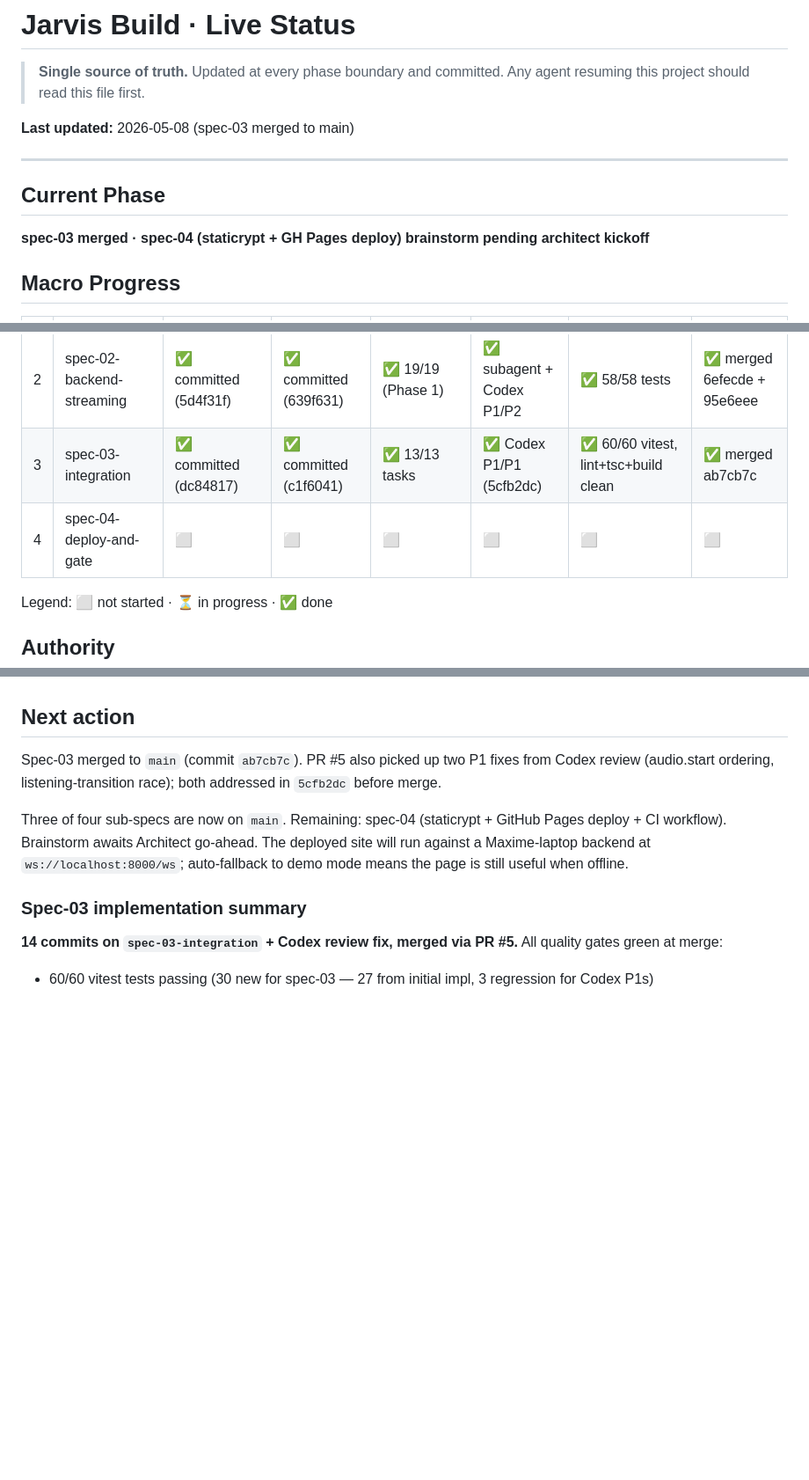
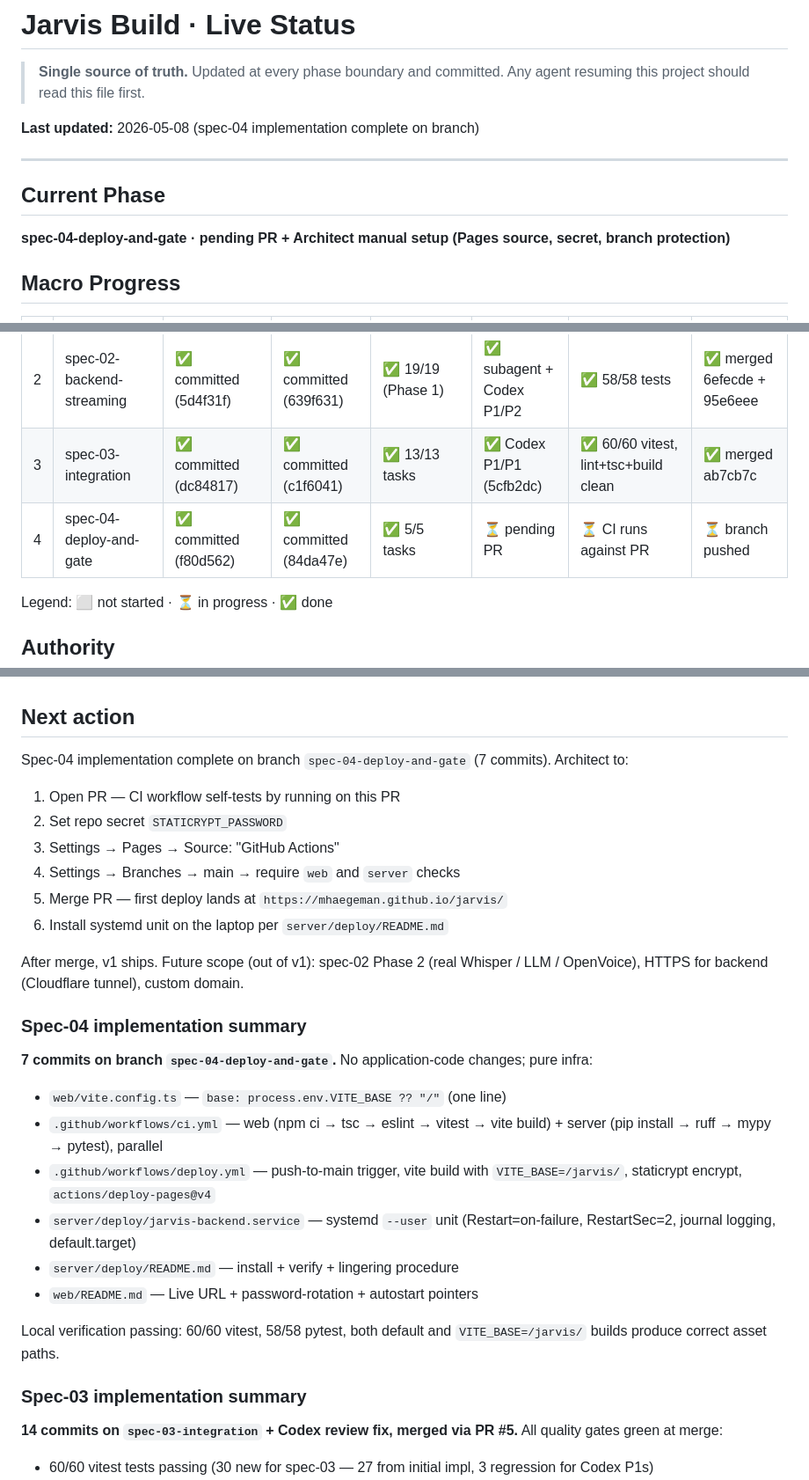
Before and after one commit to mhaegeman/jarvis, a Markdown page: docs/superpowers/STATUS.md, 3 parts joined by grey strips. Shown at 88% size. Rendered like a GitHub page; blank space fills up the shorter version.

```diff
--- a/docs/superpowers/STATUS.md
+++ b/docs/superpowers/STATUS.md
@@ -3,12 +3,12 @@
 > **Single source of truth.** Updated at every phase boundary and committed.
 > Any agent resuming this project should read this file first.
 
-**Last updated:** 2026-05-08 (spec-03 merged to main)
+**Last updated:** 2026-05-08 (spec-04 implementation complete on branch)
 
 ---
 
 ## Current Phase
-**spec-03 merged · spec-04 (staticrypt + GH Pages deploy) brainstorm pending architect kickoff**
+**spec-04-deploy-and-gate · pending PR + Architect manual setup (Pages source, secret, branch protection)**
 
 ## Macro Progress
 
@@ -18,7 +18,7 @@
 | 1 | spec-01-frontend-shell | ✅ committed | ✅ committed | ✅ 22/22 | ✅ subagent | ✅ 30/30 tests | ✅ merged 7a6abe1 |
 | 2 | spec-02-backend-streaming | ✅ committed (5d4f31f) | ✅ committed (639f631) | ✅ 19/19 (Phase 1) | ✅ subagent + Codex P1/P2 | ✅ 58/58 tests | ✅ merged 6efecde + 95e6eee |
 | 3 | spec-03-integration | ✅ committed (dc84817) | ✅ committed (c1f6041) | ✅ 13/13 tasks | ✅ Codex P1/P1 (5cfb2dc) | ✅ 60/60 vitest, lint+tsc+build clean | ✅ merged ab7cb7c |
-| 4 | spec-04-deploy-and-gate | ⬜ | ⬜ | ⬜ | ⬜ | ⬜ | ⬜ |
+| 4 | spec-04-deploy-and-gate | ✅ committed (f80d562) | ✅ committed (84da47e) | ✅ 5/5 tasks | ⏳ pending PR | ⏳ CI runs against PR | ⏳ branch pushed |
 
 Legend: ⬜ not started · ⏳ in progress · ✅ done
 
@@ -59,15 +59,35 @@ Quality safeguards retained:
 - After Task 22: full verification + final code review
 
 ## Next action
-Spec-03 merged to `main` (commit `ab7cb7c`). PR #5 also picked up two P1
-fixes from Codex review (audio.start ordering, listening-transition race);
-both addressed in `5cfb2dc` before merge.
+Spec-04 implementation complete on branch `spec-04-deploy-and-gate`
+(7 commits). Architect to:
 
-Three of four sub-specs are now on `main`. Remaining: spec-04
-(staticrypt + GitHub Pages deploy + CI workflow). Brainstorm awaits
-Architect go-ahead. The deployed site will run against a Maxime-laptop
-backend at `ws://localhost:8000/ws`; auto-fallback to demo mode means
-the page is still useful when offline.
+1. Open PR — CI workflow self-tests by running on this PR
+2. Set repo secret `STATICRYPT_PASSWORD`
+3. Settings → Pages → Source: "GitHub Actions"
+4. Settings → Branches → main → require `web` and `server` checks
+5. Merge PR — first deploy lands at `https://mhaegeman.github.io/jarvis/`
+6. Install systemd unit on the laptop per `server/deploy/README.md`
+
+After merge, v1 ships. Future scope (out of v1): spec-02 Phase 2 (real
+Whisper / LLM / OpenVoice), HTTPS for backend (Cloudflare tunnel),
+custom domain.
+
+### Spec-04 implementation summary
+**7 commits on branch `spec-04-deploy-and-gate`.** No application-code
+changes; pure infra:
+- `web/vite.config.ts` — `base: process.env.VITE_BASE ?? "/"` (one line)
+- `.github/workflows/ci.yml` — web (npm ci → tsc → eslint → vitest →
+  vite build) + server (pip install → ruff → mypy → pytest), parallel
+- `.github/workflows/deploy.yml` — push-to-main trigger, vite build with
+  `VITE_BASE=/jarvis/`, staticrypt encrypt, `actions/deploy-pages@v4`
+- `server/deploy/jarvis-backend.service` — systemd `--user` unit
+  (Restart=on-failure, RestartSec=2, journal logging, default.target)
+- `server/deploy/README.md` — install + verify + lingering procedure
+- `web/README.md` — Live URL + password-rotation + autostart pointers
+
+Local verification passing: 60/60 vitest, 58/58 pytest, both default
+and `VITE_BASE=/jarvis/` builds produce correct asset paths.
 
 ### Spec-03 implementation summary
 **14 commits on `spec-03-integration` + Codex review fix, merged via PR #5.** All quality gates green at merge:
```
Also changed, not shown: web/README.md (+19 -0 lines).
